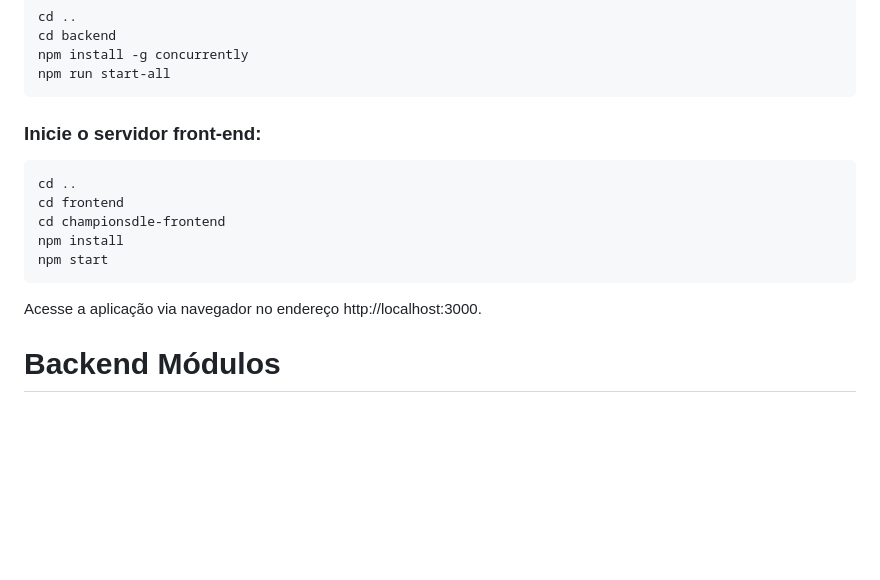
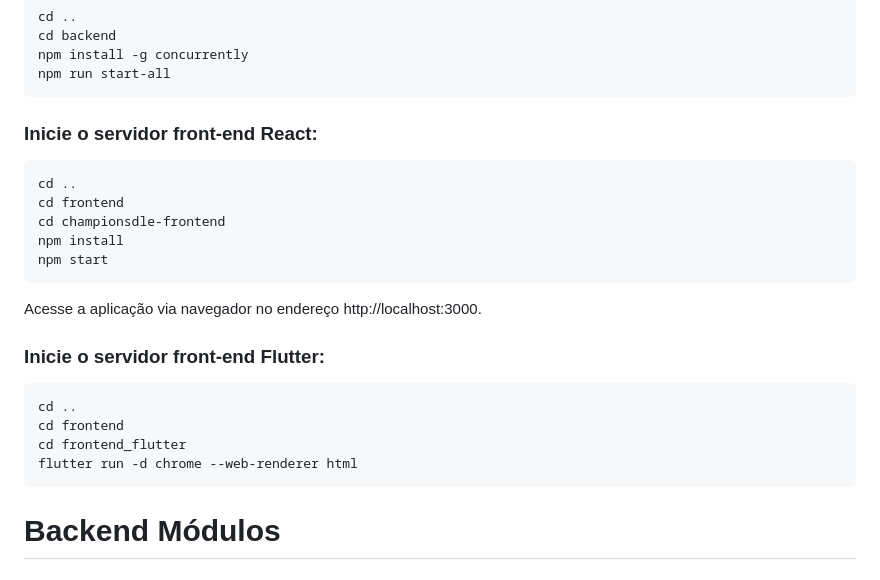
Before and after one commit to 4-ANO-COMP-IMT/vascodedagama, a Markdown page: README.md, the part around the change. Rendered like a GitHub page; blank space fills up the shorter version.

````diff
--- a/README.md
+++ b/README.md
@@ -104,7 +104,7 @@ npm install -g concurrently
 npm run start-all
 ```
 
-### Inicie o servidor front-end:
+### Inicie o servidor front-end React:
 
 ```sh
 cd ..
@@ -114,6 +114,15 @@ npm install
 npm start
 ```
 Acesse a aplicação via navegador no endereço http://localhost:3000.
+
+### Inicie o servidor front-end Flutter:
+
+```sh
+cd ..
+cd frontend
+cd frontend_flutter
+flutter run -d chrome --web-renderer html
+```
 
 # Backend Módulos
 
````
